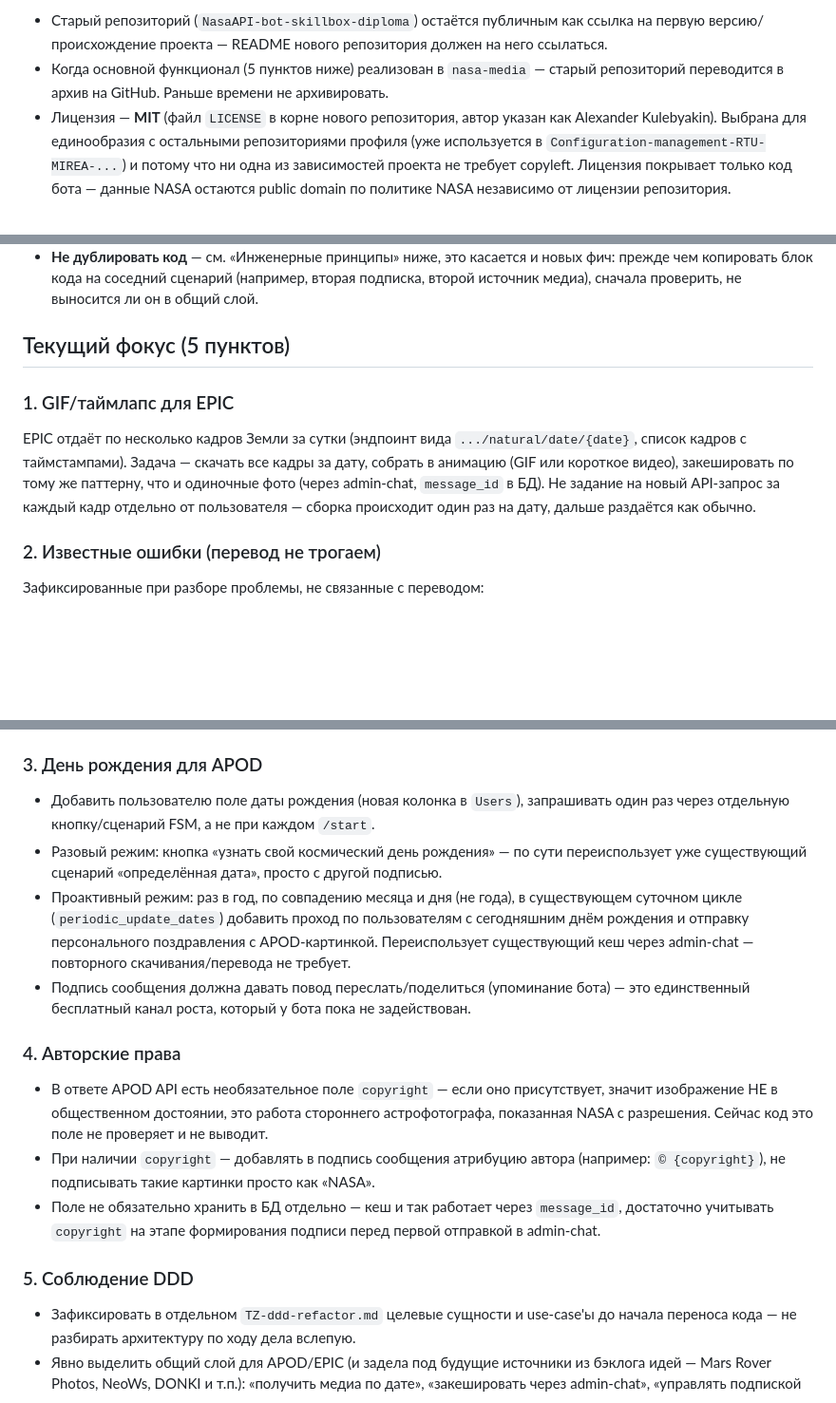
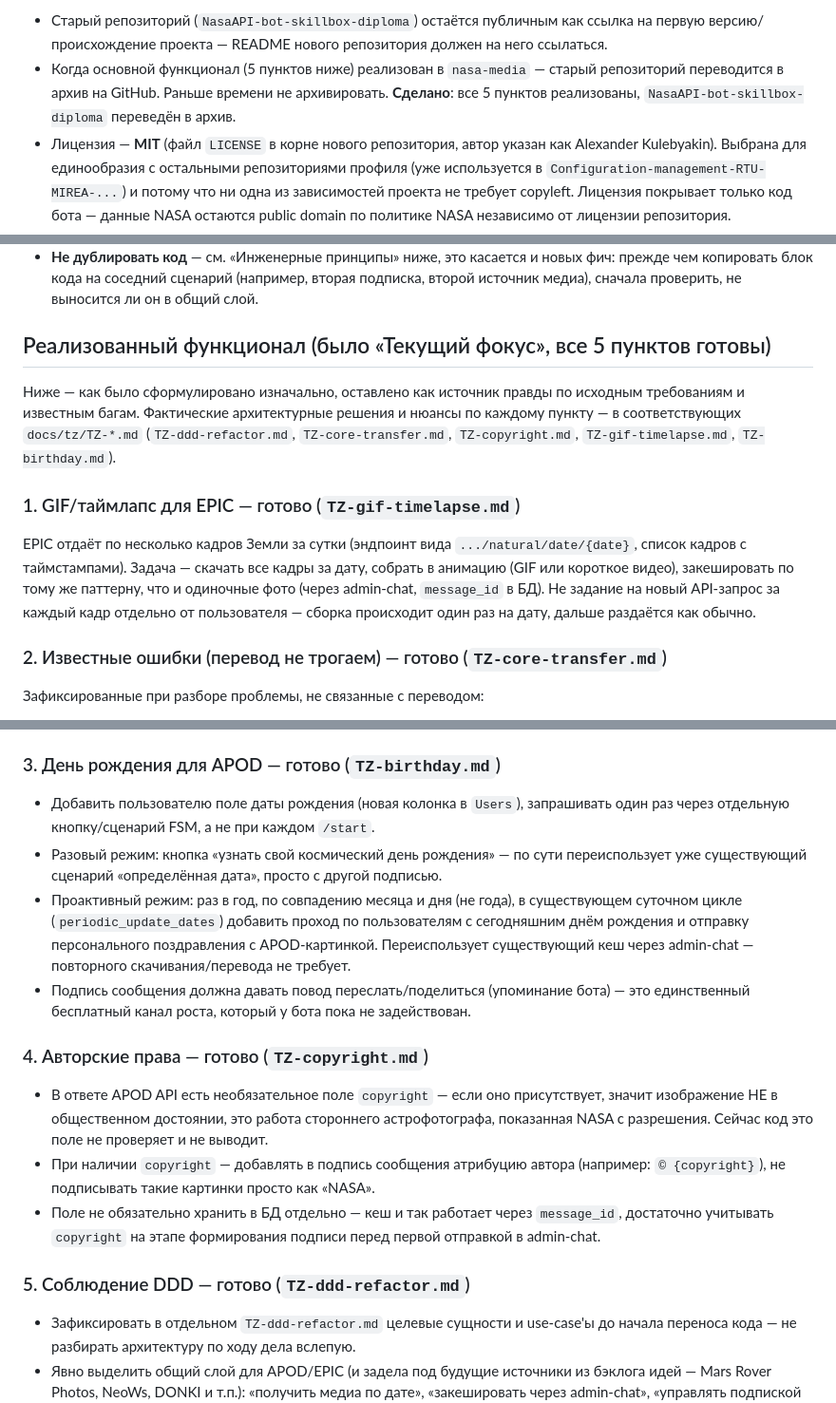
Before and after one commit to LLIJIYAPNIK/nasa-media, a Markdown page: CLAUDE.md, 3 parts joined by grey strips. Shown at 95% size. Drawn GitHub-style; blank space fills up the shorter version.

Commit message:
docs: mark all 5 focus items done, archive old repo
Per CLAUDE.md's own rule ("когда основной функционал реализован —
старый репозиторий переводится в архив"): all 5 items are merged
(PRs #2-#6), NasaAPI-bot-skillbox-diploma is now archived on GitHub.
Points to the docs/tz/TZ-*.md that carry the actual decisions per item
instead of duplicating them here.

```diff
--- a/CLAUDE.md
+++ b/CLAUDE.md
@@ -26,6 +26,8 @@ Telegram-бот на `aiogram 3`, два источника контента о
   должен на него ссылаться.
 - Когда основной функционал (5 пунктов ниже) реализован в `nasa-media` — старый
   репозиторий переводится в архив на GitHub. Раньше времени не архивировать.
+  **Сделано**: все 5 пунктов реализованы, `NasaAPI-bot-skillbox-diploma`
+  переведён в архив.
 - Лицензия — **MIT** (файл `LICENSE` в корне нового репозитория, автор указан как
   Alexander Kulebyakin). Выбрана для единообразия с остальными репозиториями
   профиля (уже используется в `Configuration-management-RTU-MIREA-...`) и
@@ -145,9 +147,15 @@ requirements.txt` — так же, как в остальных Python-репо
   вторая подписка, второй источник медиа), сначала проверить, не выносится ли
   он в общий слой.
 
-## Текущий фокус (5 пунктов)
+## Реализованный функционал (было «Текущий фокус», все 5 пунктов готовы)
 
-### 1. GIF/таймлапс для EPIC
+Ниже — как было сформулировано изначально, оставлено как источник правды по
+исходным требованиям и известным багам. Фактические архитектурные решения и
+нюансы по каждому пункту — в соответствующих `docs/tz/TZ-*.md`
+(`TZ-ddd-refactor.md`, `TZ-core-transfer.md`, `TZ-copyright.md`,
+`TZ-gif-timelapse.md`, `TZ-birthday.md`).
+
+### 1. GIF/таймлапс для EPIC — готово (`TZ-gif-timelapse.md`)
 
 EPIC отдаёт по несколько кадров Земли за сутки (эндпоинт вида
 `.../natural/date/{date}`, список кадров с таймстампами). Задача — скачать все
@@ -156,7 +164,7 @@ EPIC отдаёт по несколько кадров Земли за сутк
 задание на новый API-запрос за каждый кадр отдельно от пользователя — сборка
 происходит один раз на дату, дальше раздаётся как обычно.
 
-### 2. Известные ошибки (перевод не трогаем)
+### 2. Известные ошибки (перевод не трогаем) — готово (`TZ-core-transfer.md`)
 
 Зафиксированные при разборе проблемы, не связанные с переводом:
 
@@ -181,7 +189,7 @@ EPIC отдаёт по несколько кадров Земли за сутк
   зависимости переезжают в `pyproject.toml`/`uv.lock` (см. «Управление
   зависимостями» выше), `requirements.txt` не переносится.
 
-### 3. День рождения для APOD
+### 3. День рождения для APOD — готово (`TZ-birthday.md`)
 
 - Добавить пользователю поле даты рождения (новая колонка в `Users`), запрашивать
   один раз через отдельную кнопку/сценарий FSM, а не при каждом `/start`.
@@ -196,7 +204,7 @@ EPIC отдаёт по несколько кадров Земли за сутк
 - Подпись сообщения должна давать повод переслать/поделиться (упоминание бота) —
   это единственный бесплатный канал роста, который у бота пока не задействован.
 
-### 4. Авторские права
+### 4. Авторские права — готово (`TZ-copyright.md`)
 
 - В ответе APOD API есть необязательное поле `copyright` — если оно присутствует,
   значит изображение НЕ в общественном достоянии, это работа стороннего
@@ -208,7 +216,7 @@ EPIC отдаёт по несколько кадров Земли за сутк
   `message_id`, достаточно учитывать `copyright` на этапе формирования подписи
   перед первой отправкой в admin-chat.
 
-### 5. Соблюдение DDD
+### 5. Соблюдение DDD — готово (`TZ-ddd-refactor.md`)
 
 - Зафиксировать в отдельном `TZ-ddd-refactor.md` целевые сущности и use-case'ы
   до начала переноса кода — не разбирать архитектуру по ходу дела вслепую.
```
Also changed, not shown: other parts of CLAUDE.md (+1 -1 lines).
